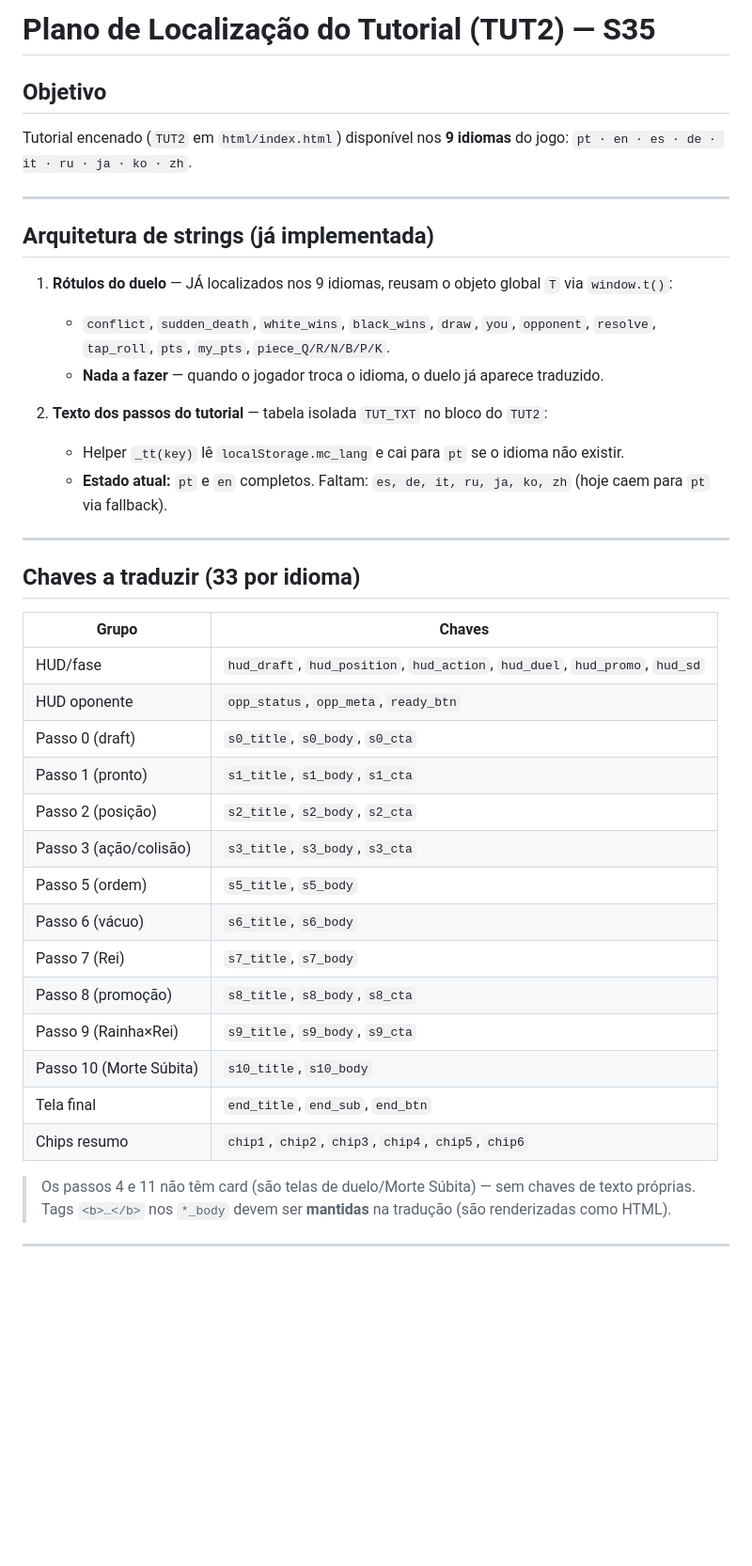
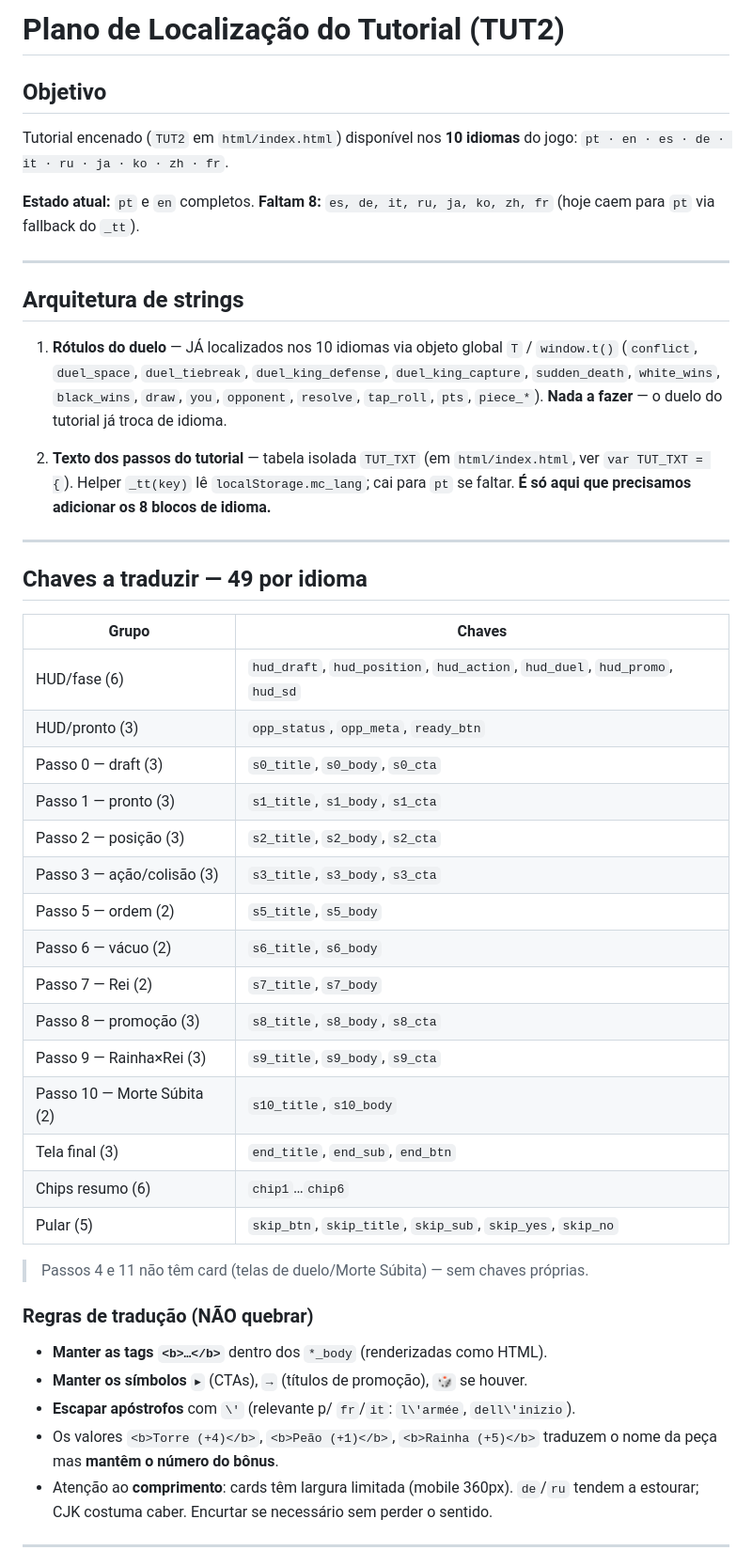
Before and after one commit to gabrielmialchi/microChess, a Markdown page: docs/TUTORIAL_L10N_PLAN.md, the part around one of its changes. Shown at 94% size. Rendered like a GitHub page; blank space fills up the shorter version.

```diff
--- a/docs/TUTORIAL_L10N_PLAN.md
+++ b/docs/TUTORIAL_L10N_PLAN.md
@@ -1,46 +1,57 @@
-# Plano de Localização do Tutorial (TUT2) — S35
+# Plano de Localização do Tutorial (TUT2)
 
 ## Objetivo
-Tutorial encenado (`TUT2` em `html/index.html`) disponível nos **9 idiomas** do jogo:
-`pt · en · es · de · it · ru · ja · ko · zh`.
+Tutorial encenado (`TUT2` em `html/index.html`) disponível nos **10 idiomas** do jogo:
+`pt · en · es · de · it · ru · ja · ko · zh · fr`.
+
+**Estado atual:** `pt` e `en` completos. **Faltam 8:** `es, de, it, ru, ja, ko, zh, fr`
+(hoje caem para `pt` via fallback do `_tt`).
 
 ---
 
-## Arquitetura de strings (já implementada)
+## Arquitetura de strings
 
-1. **Rótulos do duelo** — JÁ localizados nos 9 idiomas, reusam o objeto global `T` via `window.t()`:
-   - `conflict`, `sudden_death`, `white_wins`, `black_wins`, `draw`, `you`, `opponent`,
-     `resolve`, `tap_roll`, `pts`, `my_pts`, `piece_Q/R/N/B/P/K`.
-   - **Nada a fazer** — quando o jogador troca o idioma, o duelo já aparece traduzido.
+1. **Rótulos do duelo** — JÁ localizados nos 10 idiomas via objeto global `T` / `window.t()`
+   (`conflict`, `duel_space`, `duel_tiebreak`, `duel_king_defense`, `duel_king_capture`,
+   `sudden_death`, `white_wins`, `black_wins`, `draw`, `you`, `opponent`, `resolve`,
+   `tap_roll`, `pts`, `piece_*`). **Nada a fazer** — o duelo do tutorial já troca de idioma.
 
-2. **Texto dos passos do tutorial** — tabela isolada `TUT_TXT` no bloco do `TUT2`:
-   - Helper `_tt(key)` lê `localStorage.mc_lang` e cai para `pt` se o idioma não existir.
-   - **Estado atual:** `pt` e `en` completos. Faltam: `es, de, it, ru, ja, ko, zh`
-     (hoje caem para `pt` via fallback).
+2. **Texto dos passos do tutorial** — tabela isolada `TUT_TXT` (em `html/index.html`, ver
+   `var TUT_TXT = {`). Helper `_tt(key)` lê `localStorage.mc_lang`; cai para `pt` se faltar.
+   **É só aqui que precisamos adicionar os 8 blocos de idioma.**
 
 ---
 
-## Chaves a traduzir (33 por idioma)
+## Chaves a traduzir — **49 por idioma**
 
 | Grupo | Chaves |
 |-------|--------|
-| HUD/fase | `hud_draft`, `hud_position`, `hud_action`, `hud_duel`, `hud_promo`, `hud_sd` |
-| HUD oponente | `opp_status`, `opp_meta`, `ready_btn` |
-| Passo 0 (draft) | `s0_title`, `s0_body`, `s0_cta` |
-| Passo 1 (pronto) | `s1_title`, `s1_body`, `s1_cta` |
-| Passo 2 (posição) | `s2_title`, `s2_body`, `s2_cta` |
-| Passo 3 (ação/colisão) | `s3_title`, `s3_body`, `s3_cta` |
-| Passo 5 (ordem) | `s5_title`, `s5_body` |
-| Passo 6 (vácuo) | `s6_title`, `s6_body` |
-| Passo 7 (Rei) | `s7_title`, `s7_body` |
-| Passo 8 (promoção) | `s8_title`, `s8_body`, `s8_cta` |
-| Passo 9 (Rainha×Rei) | `s9_title`, `s9_body`, `s9_cta` |
-| Passo 10 (Morte Súbita) | `s10_title`, `s10_body` |
-| Tela final | `end_title`, `end_sub`, `end_btn` |
-| Chips resumo | `chip1`, `chip2`, `chip3`, `chip4`, `chip5`, `chip6` |
+| HUD/fase (6) | `hud_draft`, `hud_position`, `hud_action`, `hud_duel`, `hud_promo`, `hud_sd` |
+| HUD/pronto (3) | `opp_status`, `opp_meta`, `ready_btn` |
+| Passo 0 — draft (3) | `s0_title`, `s0_body`, `s0_cta` |
+| Passo 1 — pronto (3) | `s1_title`, `s1_body`, `s1_cta` |
+| Passo 2 — posição (3) | `s2_title`, `s2_body`, `s2_cta` |
+| Passo 3 — ação/colisão (3) | `s3_title`, `s3_body`, `s3_cta` |
+| Passo 5 — ordem (2) | `s5_title`, `s5_body` |
+| Passo 6 — vácuo (2) | `s6_title`, `s6_body` |
+| Passo 7 — Rei (2) | `s7_title`, `s7_body` |
+| Passo 8 — promoção (3) | `s8_title`, `s8_body`, `s8_cta` |
+| Passo 9 — Rainha×Rei (3) | `s9_title`, `s9_body`, `s9_cta` |
+| Passo 10 — Morte Súbita (2) | `s10_title`, `s10_body` |
+| Tela final (3) | `end_title`, `end_sub`, `end_btn` |
+| Chips resumo (6) | `chip1`…`chip6` |
+| Pular (5) | `skip_btn`, `skip_title`, `skip_sub`, `skip_yes`, `skip_no` |
 
-> Os passos 4 e 11 não têm card (são telas de duelo/Morte Súbita) — sem chaves de texto próprias.
-> Tags `<b>…</b>` nos `*_body` devem ser **mantidas** na tradução (são renderizadas como HTML).
+> Passos 4 e 11 não têm card (telas de duelo/Morte Súbita) — sem chaves próprias.
+
+### Regras de tradução (NÃO quebrar)
+- **Manter as tags `<b>…</b>`** dentro dos `*_body` (renderizadas como HTML).
+- **Manter os símbolos** `▸` (CTAs), `→` (títulos de promoção), `🎲` se houver.
+- **Escapar apóstrofos** com `\'` (relevante p/ `fr`/`it`: `l\'armée`, `dell\'inizio`).
+- Os valores `<b>Torre (+4)</b>`, `<b>Peão (+1)</b>`, `<b>Rainha (+5)</b>` traduzem o nome da
+  peça mas **mantêm o número do bônus**.
+- Atenção ao **comprimento**: cards têm largura limitada (mobile 360px). `de`/`ru` tendem a
+  estourar; CJK costuma caber. Encurtar se necessário sem perder o sentido.
 
 ---
 
```
Also changed, not shown: other parts of docs/TUTORIAL_L10N_PLAN.md (+35 -21 lines), docs/SESSAO_POR_SESSAO_PLANNING.md (+21 -1 lines).
